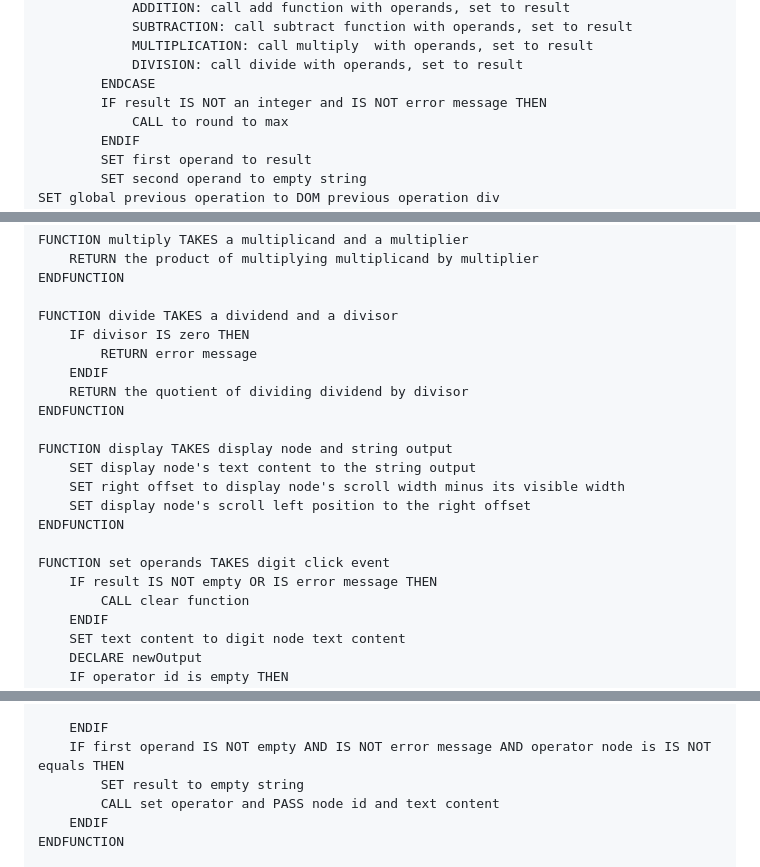
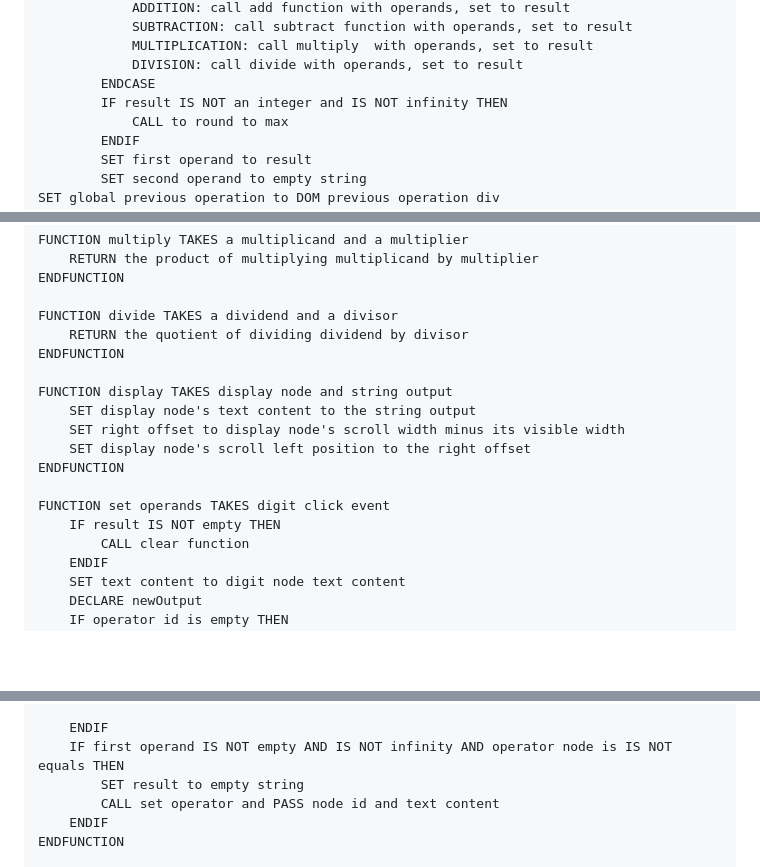
Before and after one commit to m-rbt01/calculator, a Markdown page: solution-plan.md, 3 parts joined by grey strips. Rendered like a GitHub page; blank space fills up the shorter version.

Commit message:
docs: add steps for divide by zero message

```diff
--- a/solution-plan.md
+++ b/solution-plan.md
@@ -58,7 +58,7 @@ SET global operation object holding:
             MULTIPLICATION: call multiply  with operands, set to result
             DIVISION: call divide with operands, set to result
         ENDCASE
-        IF result IS NOT an integer and IS NOT error message THEN
+        IF result IS NOT an integer and IS NOT infinity THEN
             CALL to round to max
         ENDIF
         SET first operand to result
@@ -89,9 +89,6 @@ FUNCTION multiply TAKES a multiplicand and a multiplier
 ENDFUNCTION
 
 FUNCTION divide TAKES a dividend and a divisor
-    IF divisor IS zero THEN
-        RETURN error message
-    ENDIF
     RETURN the quotient of dividing dividend by divisor
 ENDFUNCTION
 
@@ -102,7 +99,7 @@ FUNCTION display TAKES display node and string output
 ENDFUNCTION
 
 FUNCTION set operands TAKES digit click event
-    IF result IS NOT empty OR IS error message THEN
+    IF result IS NOT empty THEN
         CALL clear function
     ENDIF
     SET text content to digit node text content
@@ -132,7 +129,7 @@ FUNCTION evaluate operation TAKES operator click event
         CALL display and PASS output container and first operand
 
     ENDIF
-    IF first operand IS NOT empty AND IS NOT error message AND operator node is IS NOT equals THEN
+    IF first operand IS NOT empty AND IS NOT infinity AND operator node is IS NOT equals THEN
         SET result to empty string
         CALL set operator and PASS node id and text content
     ENDIF
```
